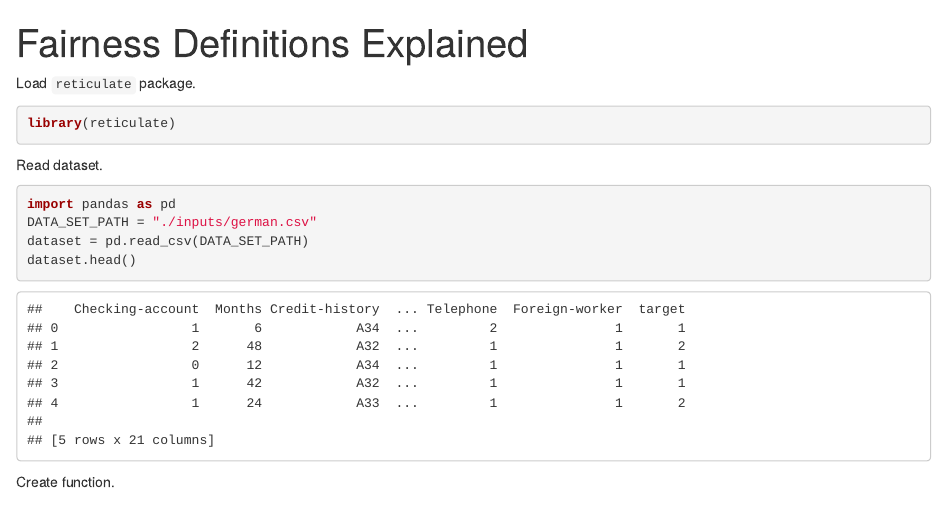
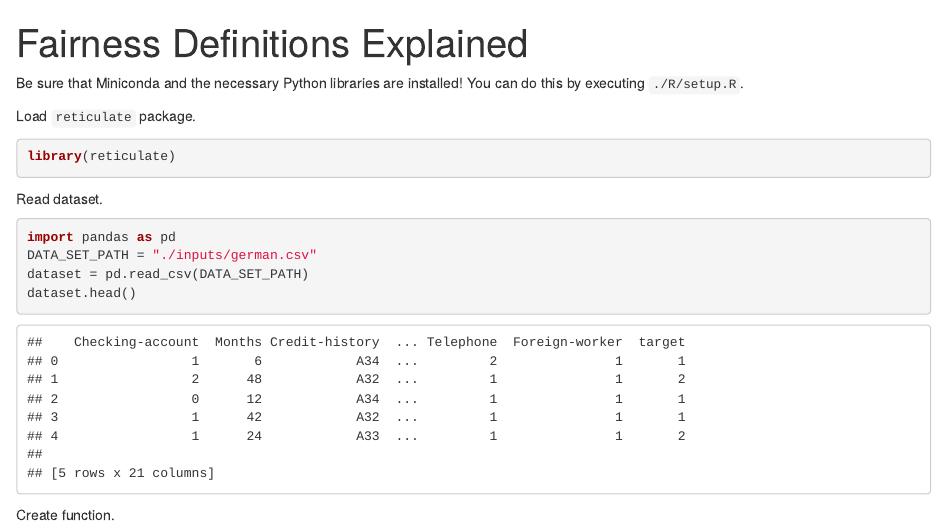
Before and after one commit to FrieseWoudloper/fairness_definitions_explained, an R Markdown document (notebook.Rmd): the page in a window 1100 px wide, from its top. Rendered offline with R 4.5, knitr and Pandoc, with nearby package versions.

Commit message:
Add prerequisites.

```diff
--- a/notebook.Rmd
+++ b/notebook.Rmd
@@ -2,6 +2,8 @@
 title: "Fairness Definitions Explained"
 output: html_notebook
 ---
+
+Be sure that Miniconda and the necessary Python libraries are installed! You can do this by executing `./R/setup.R`.
 
 Load `reticulate` package.
 
```
Also changed, not shown: notebook.Rmd (2 more changed lines).
